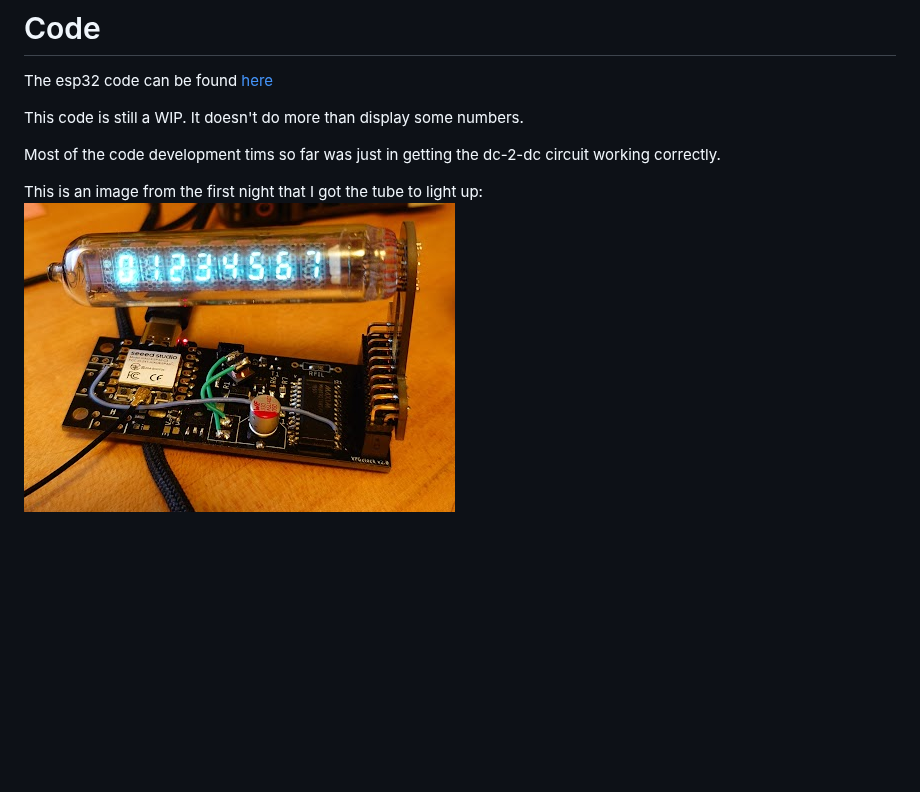
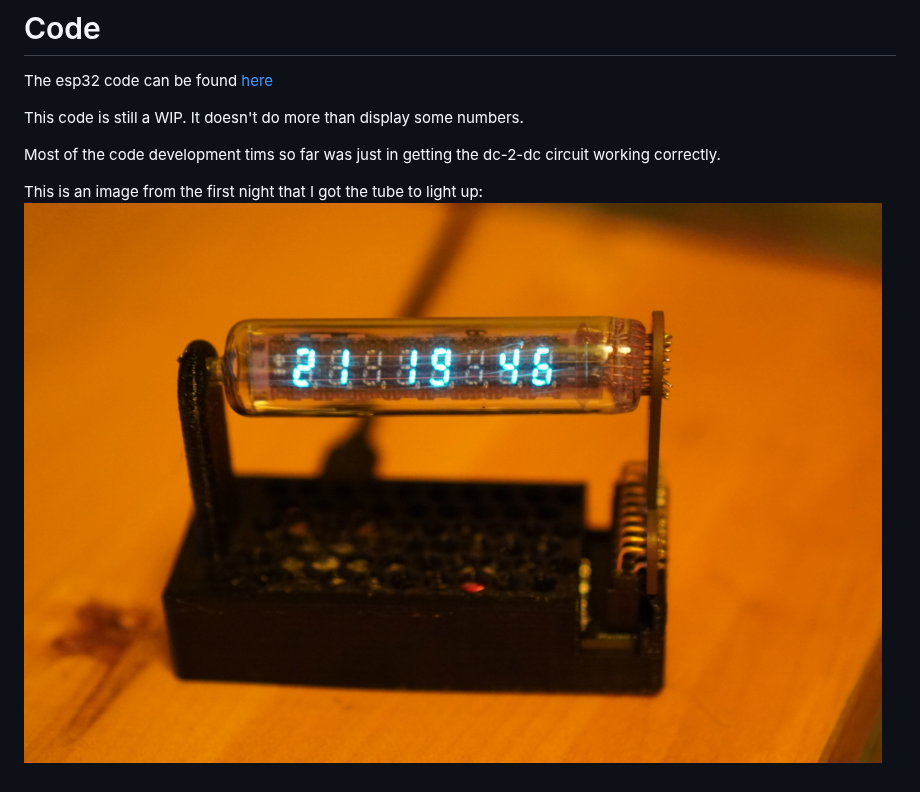
Before and after one commit to cinchcircuits/iv-21-clock-esp32, a Markdown page: README.md, the part around the change. Drawn GitHub-style; pictures changed too: images/iv-21-clockB.png (added); blank space fills up the shorter version.

Commit message:
Switching to a better image of the clock

```diff
--- a/README.md
+++ b/README.md
@@ -23,4 +23,4 @@ This code is still a WIP. It doesn't do more than display some numbers.
 Most of the code development tims so far was just in getting the dc-2-dc circuit working correctly.
 
 This is an image from the first night that I got the tube to light up:
-![light](images/iv-21.png)
+![light](images/iv-21-clockB.png)
```
